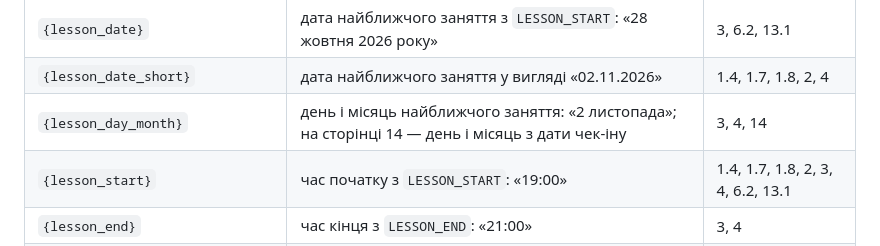
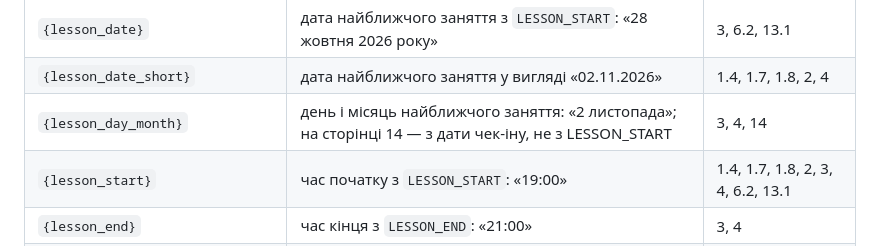
Before and after one commit to KonstZiv/agent-webinar-efir, a Markdown page: docs/copy.md, the part around the change. Rendered like a GitHub page.

Commit message:
docs(copy): уточнено джерело {lesson_day_month} на сторінці 14
Co-authored-by: Константин Зивенко <69216921+KonstZiv@users.noreply.github.com>
Co-Authored-By: Claude Sonnet 5.5 <noreply@anthropic.com>

```diff
--- a/docs/copy.md
+++ b/docs/copy.md
@@ -513,7 +513,7 @@
 | `{lesson_weekday_capital}` | день тижня найближчого заняття з великої, з `LESSON_START`: «Понеділок» | 1.7 |
 | `{lesson_date}` | дата найближчого заняття з `LESSON_START`: «28 жовтня 2026 року» | 3, 6.2, 13.1 |
 | `{lesson_date_short}` | дата найближчого заняття у вигляді «02.11.2026» | 1.4, 1.7, 1.8, 2, 4 |
-| `{lesson_day_month}` | день і місяць найближчого заняття: «2 листопада»; на сторінці 14 — день і місяць з дати чек-іну | 3, 4, 14 |
+| `{lesson_day_month}` | день і місяць найближчого заняття: «2 листопада»; на сторінці 14 — з дати чек-іну, не з LESSON_START | 3, 4, 14 |
 | `{lesson_start}` | час початку з `LESSON_START`: «19:00» | 1.4, 1.7, 1.8, 2, 3, 4, 6.2, 13.1 |
 | `{lesson_end}` | час кінця з `LESSON_END`: «21:00» | 3, 4 |
 | `{referrals}` | скільки людей зареєструвалось за персональним посиланням учасника | 12.1 |
```
